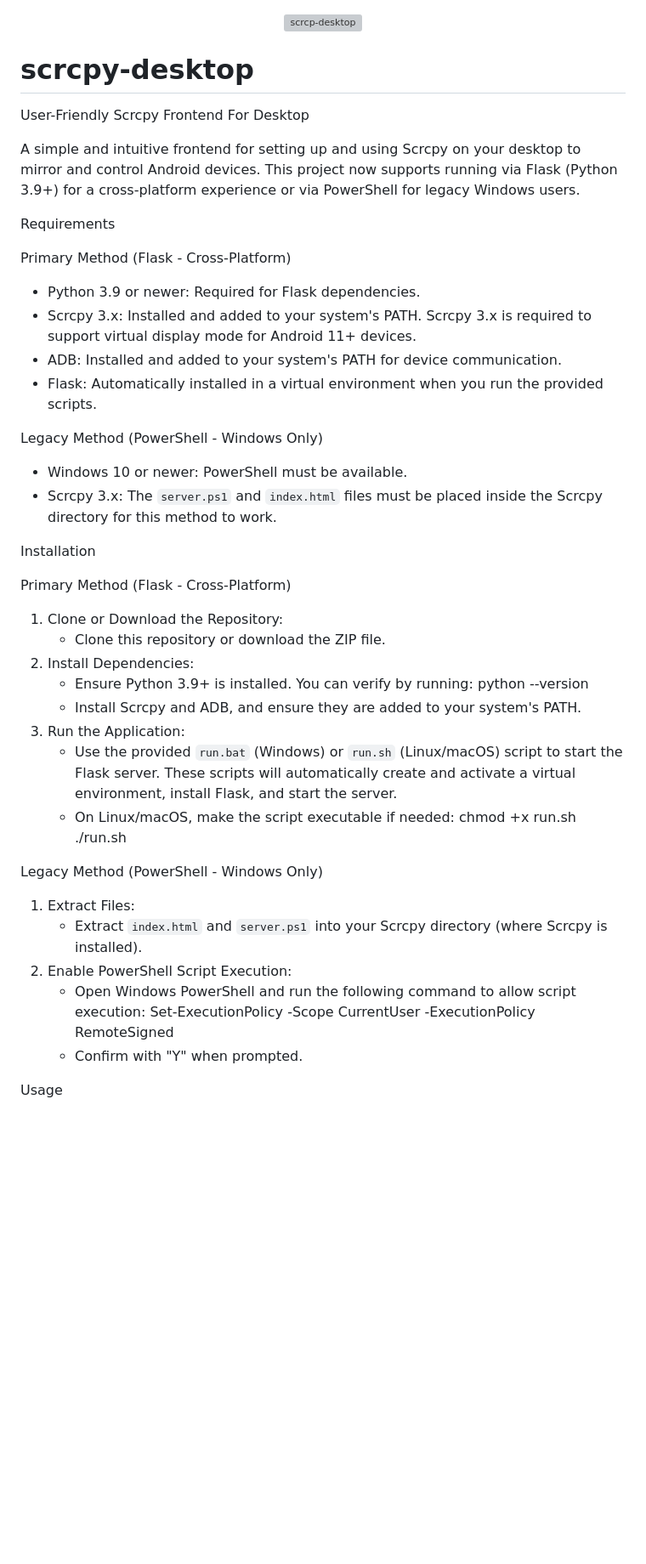
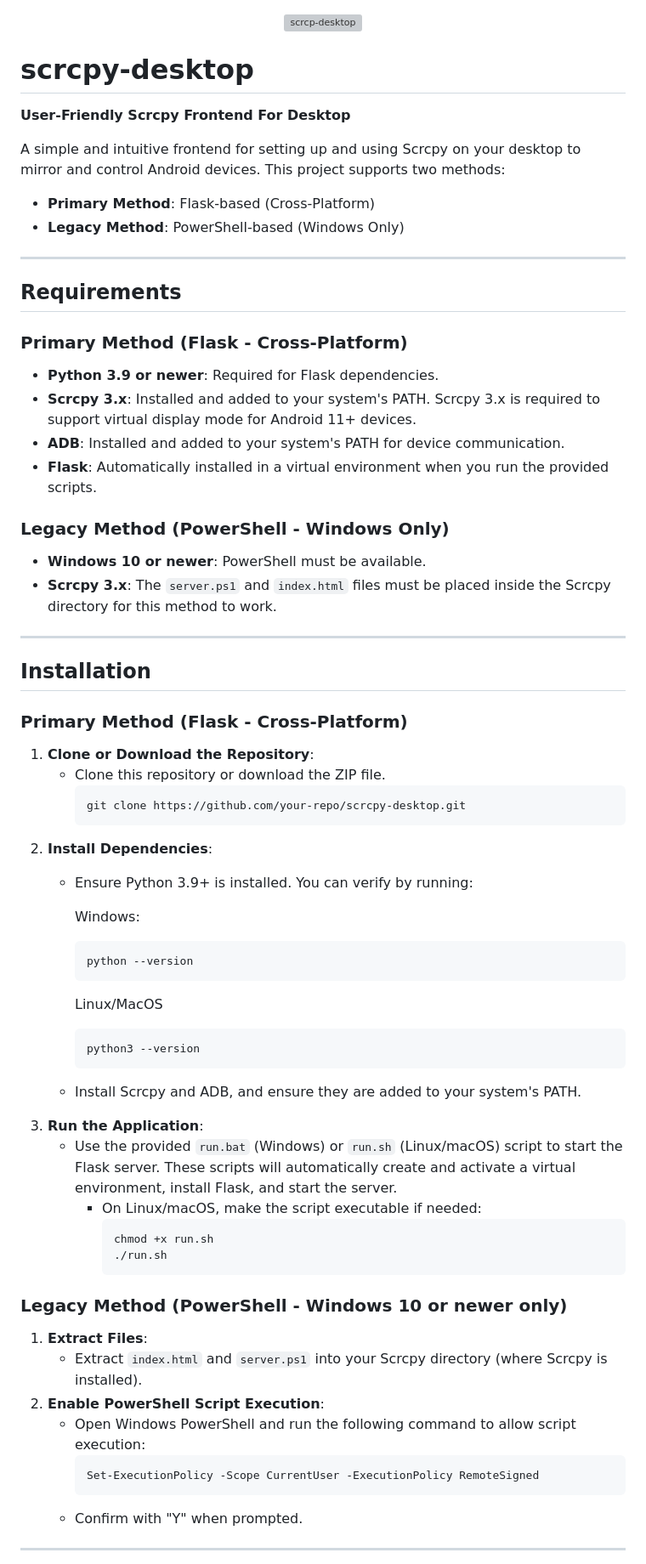
Before and after one commit to y7478729/scrcpy-desktop, a Markdown page: README.md, the part around the change printed below. Shown: that part at 85% size. Rendered like a GitHub page; blank space fills up the shorter version; grey boxes are pictures that could not be loaded.

````diff
--- a/README.md
+++ b/README.md
@@ -1,4 +1,3 @@
-
 <div align="center">
 
 ![scrcp-desktop](https://github.com/user-attachments/assets/747cac8e-9635-46d2-bbe1-3d6c04bfeb0a)
@@ -7,44 +6,66 @@
 
 # scrcpy-desktop
 
-User-Friendly Scrcpy Frontend For Desktop
+**User-Friendly Scrcpy Frontend For Desktop**
 
-A simple and intuitive frontend for setting up and using Scrcpy on your desktop to mirror and control Android devices. This project now supports running via Flask (Python 3.9+) for a cross-platform experience or via PowerShell for legacy Windows users.
+A simple and intuitive frontend for setting up and using Scrcpy on your desktop to mirror and control Android devices. This project supports two methods:
+- **Primary Method**: Flask-based (Cross-Platform)
+- **Legacy Method**: PowerShell-based (Windows Only)
 
-Requirements
+---
 
-Primary Method (Flask - Cross-Platform)
-- Python 3.9 or newer: Required for Flask dependencies.
-- Scrcpy 3.x: Installed and added to your system's PATH. Scrcpy 3.x is required to support virtual display mode for Android 11+ devices.
-- ADB: Installed and added to your system's PATH for device communication.
-- Flask: Automatically installed in a virtual environment when you run the provided scripts.
+## Requirements
 
-Legacy Method (PowerShell - Windows Only)
-- Windows 10 or newer: PowerShell must be available.
-- Scrcpy 3.x: The `server.ps1` and `index.html` files must be placed inside the Scrcpy directory for this method to work.
+### Primary Method (Flask - Cross-Platform)
+- **Python 3.9 or newer**: Required for Flask dependencies.
+- **Scrcpy 3.x**: Installed and added to your system's PATH. Scrcpy 3.x is required to support virtual display mode for Android 11+ devices.
+- **ADB**: Installed and added to your system's PATH for device communication.
+- **Flask**: Automatically installed in a virtual environment when you run the provided scripts.
 
-Installation
+### Legacy Method (PowerShell - Windows Only)
+- **Windows 10 or newer**: PowerShell must be available.
+- **Scrcpy 3.x**: The `server.ps1` and `index.html` files must be placed inside the Scrcpy directory for this method to work.
 
-Primary Method (Flask - Cross-Platform)
-1. Clone or Download the Repository:
+---
+
+## Installation
+
+### Primary Method (Flask - Cross-Platform)
+1. **Clone or Download the Repository**:
    - Clone this repository or download the ZIP file.
-2. Install Dependencies:
+     ```bash
+     git clone https://github.com/your-repo/scrcpy-desktop.git
+     ```
+2. **Install Dependencies**:
    - Ensure Python 3.9+ is installed. You can verify by running:
+
+     Windows:
+     ```bash
      python --version
+     ```
+     Linux/MacOS
+     ```bash
+     python3 --version
+     ```
+
    - Install Scrcpy and ADB, and ensure they are added to your system's PATH.
-3. Run the Application:
+3. **Run the Application**:
    - Use the provided `run.bat` (Windows) or `run.sh` (Linux/macOS) script to start the Flask server. These scripts will automatically create and activate a virtual environment, install Flask, and start the server.
-   - On Linux/macOS, make the script executable if needed:
-     chmod +x run.sh
-     ./run.sh
+     - On Linux/macOS, make the script executable if needed:
+       ```bash
+       chmod +x run.sh
+       ./run.sh
+       ```
 
-Legacy Method (PowerShell - Windows Only)
-1. Extract Files:
+### Legacy Method (PowerShell - Windows 10 or newer only)
+1. **Extract Files**:
    - Extract `index.html` and `server.ps1` into your Scrcpy directory (where Scrcpy is installed).
-2. Enable PowerShell Script Execution:
+2. **Enable PowerShell Script Execution**:
    - Open Windows PowerShell and run the following command to allow script execution:
+     ```powershell
      Set-ExecutionPolicy -Scope CurrentUser -ExecutionPolicy RemoteSigned
+     ```
    - Confirm with "Y" when prompted.
 
-Usage
+---
 
````
Also changed, not shown: other parts of README.md (+26 -18 lines).
